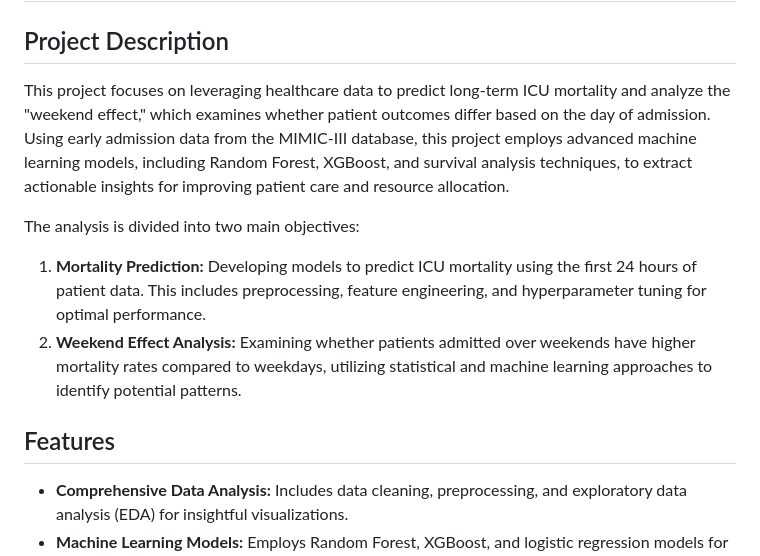
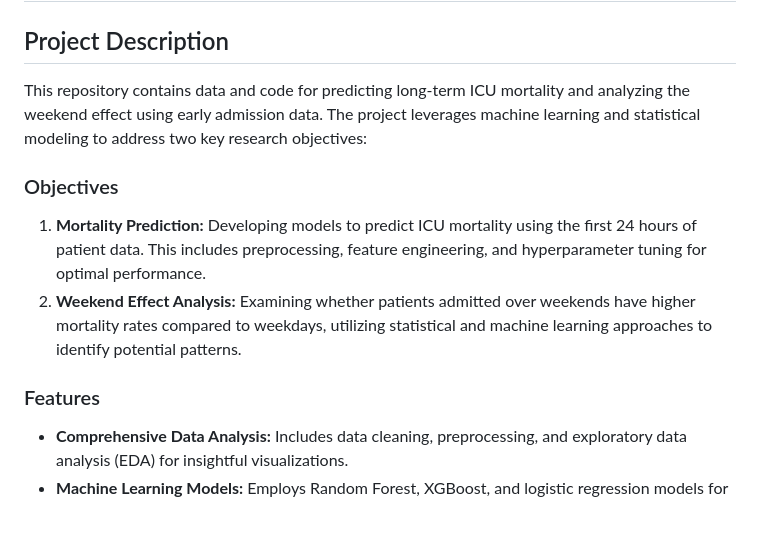
Before and after one commit to 18858295360/Capstone-Project, a Markdown page: README.md, the part around one of its changes. GitHub-like rendering; blank space fills up the shorter version.

```diff
--- a/README.md
+++ b/README.md
@@ -1,13 +1,13 @@
 # Capstone Project
 
 ## Project Description
-This project focuses on leveraging healthcare data to predict long-term ICU mortality and analyze the "weekend effect," which examines whether patient outcomes differ based on the day of admission. Using early admission data from the MIMIC-III database, this project employs advanced machine learning models, including Random Forest, XGBoost, and survival analysis techniques, to extract actionable insights for improving patient care and resource allocation.
+This repository contains data and code for predicting long-term ICU mortality and analyzing the weekend effect using early admission data. The project leverages machine learning and statistical modeling to address two key research objectives:
 
-The analysis is divided into two main objectives:
+### Objectives
 1. **Mortality Prediction:** Developing models to predict ICU mortality using the first 24 hours of patient data. This includes preprocessing, feature engineering, and hyperparameter tuning for optimal performance.
 2. **Weekend Effect Analysis:** Examining whether patients admitted over weekends have higher mortality rates compared to weekdays, utilizing statistical and machine learning approaches to identify potential patterns.
 
-## Features
+### Features
 - **Comprehensive Data Analysis:** Includes data cleaning, preprocessing, and exploratory data analysis (EDA) for insightful visualizations.
 - **Machine Learning Models:** Employs Random Forest, XGBoost, and logistic regression models for predicting mortality.
 - **Survival Analysis:** Utilizes survival models such as Cox Proportional-Hazards to study time-to-event data and evaluate the weekend effect.
```
Also changed, not shown: other parts of README.md (+26 -2 lines).
